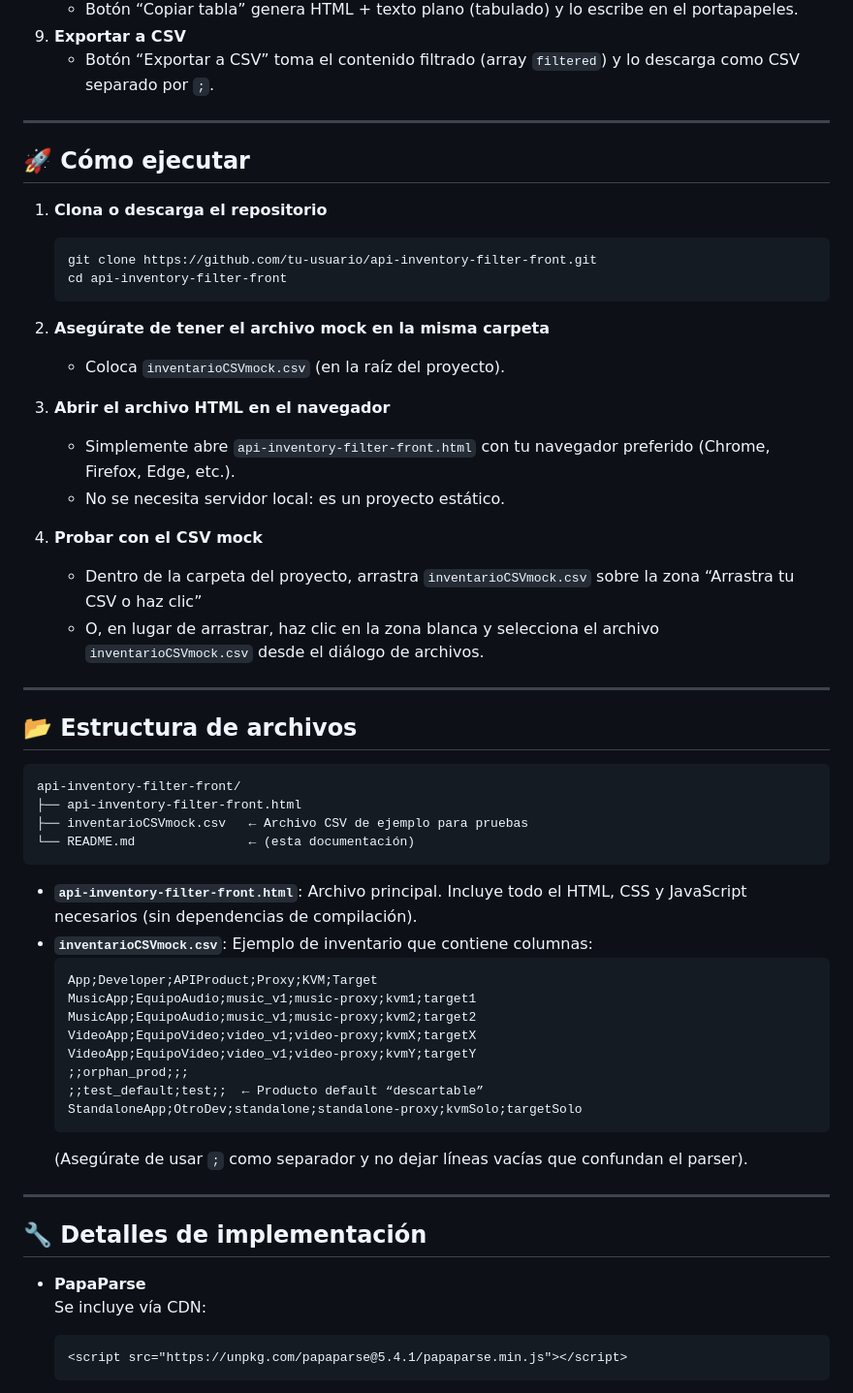
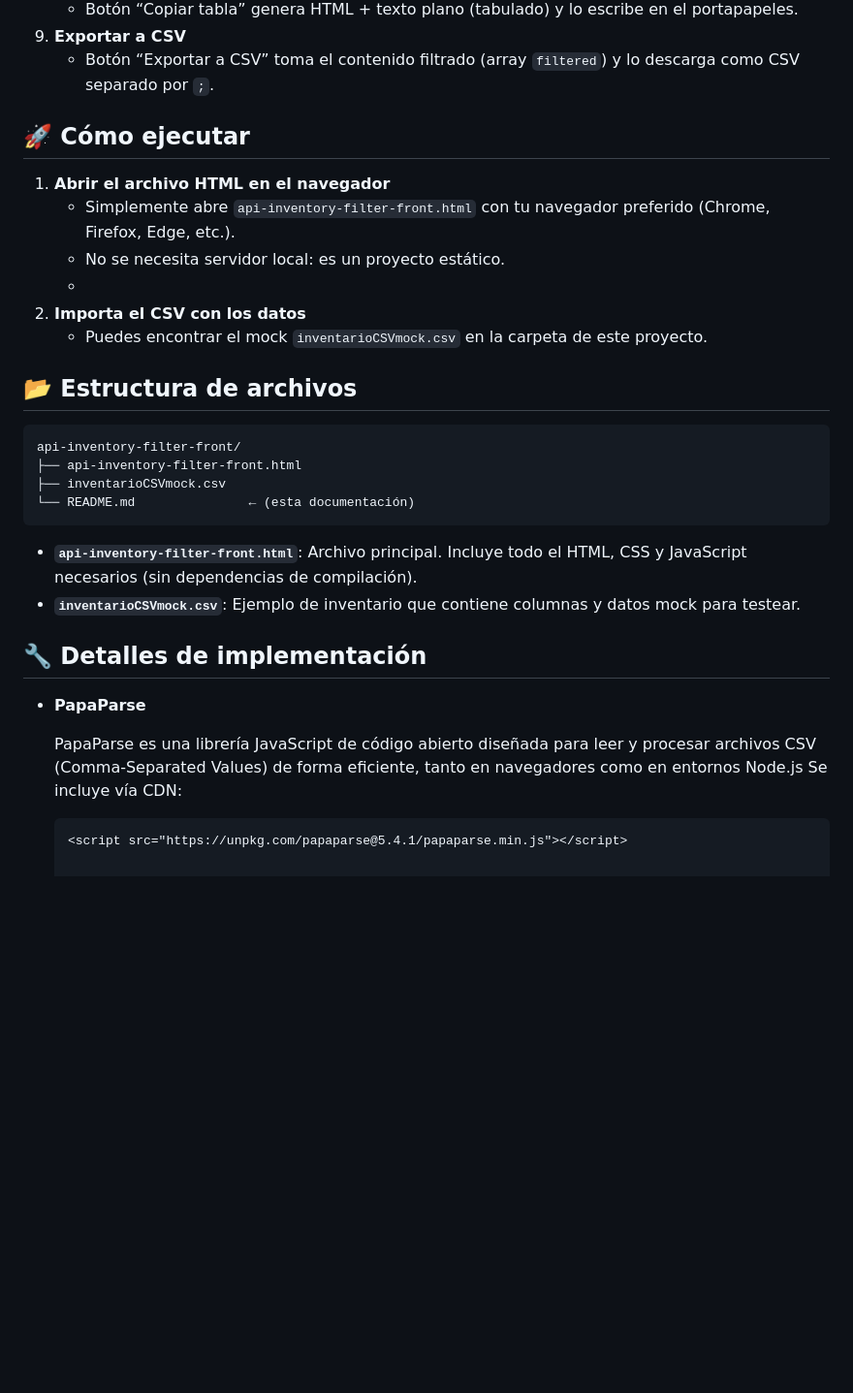
Before and after one commit to alvbencor/apigee-management, a Markdown page: api-inventory-filter-front/readme-api-inventory-filter-front.md, the part around one of its changes. Shown at 97% size. Rendered like a GitHub page; blank space fills up the shorter version.

````diff
--- a/api-inventory-filter-front/readme-api-inventory-filter-front.md
+++ b/api-inventory-filter-front/readme-api-inventory-filter-front.md
@@ -44,57 +45,41 @@ Gracias a su interfaz sencilla de arrastrar/soltar (drag & drop) o carga desde U
 9. **Exportar a CSV**
    - Botón “Exportar a CSV” toma el contenido filtrado (array `filtered`) y lo descarga como CSV separado por `;`.
 
----
+
+
 
 ## 🚀 Cómo ejecutar
 
-1. **Clona o descarga el repositorio**
-   ```bash
-   git clone https://github.com/tu-usuario/api-inventory-filter-front.git
-   cd api-inventory-filter-front
-   ```
-
-2. **Asegúrate de tener el archivo mock en la misma carpeta**
-   - Coloca `inventarioCSVmock.csv` (en la raíz del proyecto).
-
-3. **Abrir el archivo HTML en el navegador**
+1. **Abrir el archivo HTML en el navegador**
    - Simplemente abre `api-inventory-filter-front.html` con tu navegador preferido (Chrome, Firefox, Edge, etc.).
    - No se necesita servidor local: es un proyecto estático.
+   -
+2. **Importa el CSV con los datos**
+   - Puedes encontrar el mock `inventarioCSVmock.csv` en la carpeta de este proyecto.
 
-4. **Probar con el CSV mock**
-   - Dentro de la carpeta del proyecto, arrastra `inventarioCSVmock.csv` sobre la zona “Arrastra tu CSV o haz clic”
-   - O, en lugar de arrastrar, haz clic en la zona blanca y selecciona el archivo `inventarioCSVmock.csv` desde el diálogo de archivos.
 
----
+
 
 ## 📂 Estructura de archivos
 
 ```
 api-inventory-filter-front/
 ├── api-inventory-filter-front.html
-├── inventarioCSVmock.csv   ← Archivo CSV de ejemplo para pruebas
+├── inventarioCSVmock.csv
 └── README.md               ← (esta documentación)
 ```
 
 - **`api-inventory-filter-front.html`**: Archivo principal. Incluye todo el HTML, CSS y JavaScript necesarios (sin dependencias de compilación).
-- **`inventarioCSVmock.csv`**: Ejemplo de inventario que contiene columnas:
-  ```
-  App;Developer;APIProduct;Proxy;KVM;Target
-  MusicApp;EquipoAudio;music_v1;music-proxy;kvm1;target1
-  MusicApp;EquipoAudio;music_v1;music-proxy;kvm2;target2
-  VideoApp;EquipoVideo;video_v1;video-proxy;kvmX;targetX
-  VideoApp;EquipoVideo;video_v1;video-proxy;kvmY;targetY
-  ;;orphan_prod;;;
-  ;;test_default;test;;  ← Producto default “descartable”
-  StandaloneApp;OtroDev;standalone;standalone-proxy;kvmSolo;targetSolo
-  ```
-  (Asegúrate de usar `;` como separador y no dejar líneas vacías que confundan el parser).
+- **`inventarioCSVmock.csv`**: Ejemplo de inventario que contiene columnas y datos mock para testear.
 
----
+
 
 ## 🔧 Detalles de implementación
 
 - **PapaParse**
+
+
+  PapaParse es una librería JavaScript de código abierto diseñada para leer y procesar archivos CSV (Comma-Separated Values) de forma eficiente, tanto en navegadores como en entornos Node.js
   Se incluye vía CDN:
   ```html
   <script src="https://unpkg.com/papaparse@5.4.1/papaparse.min.js"></script>
````
Also changed, not shown: other parts of api-inventory-filter-front/readme-api-inventory-filter-front.md (+3 -117 lines).
